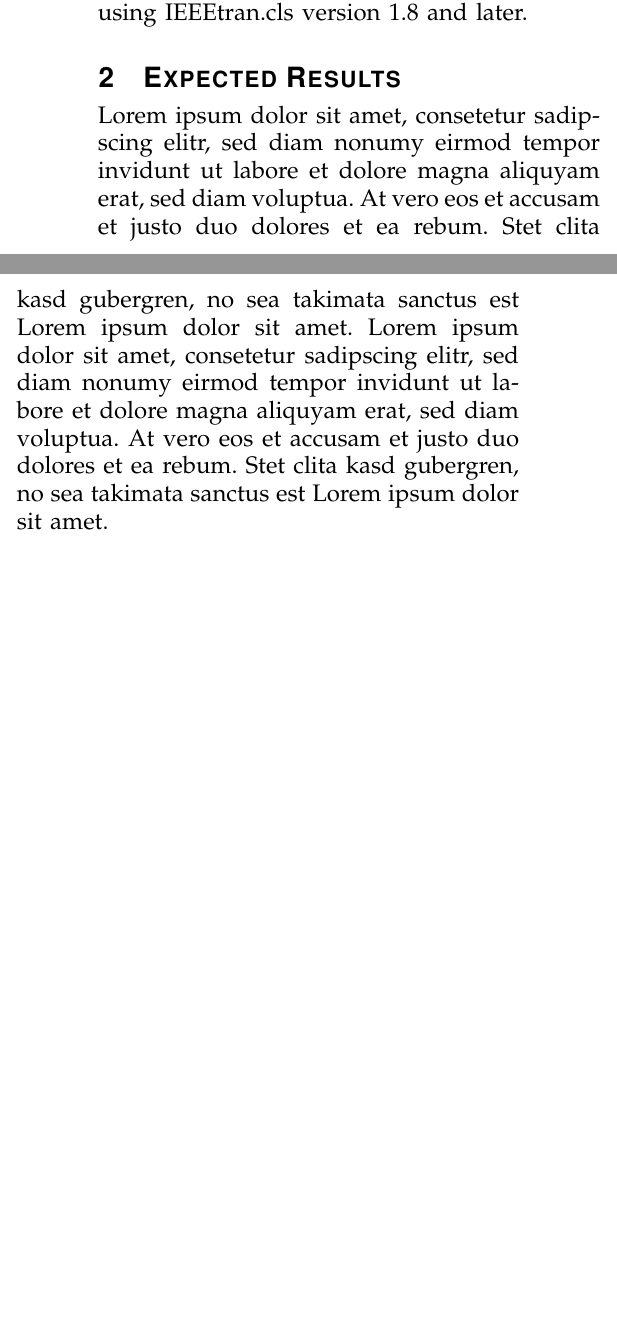
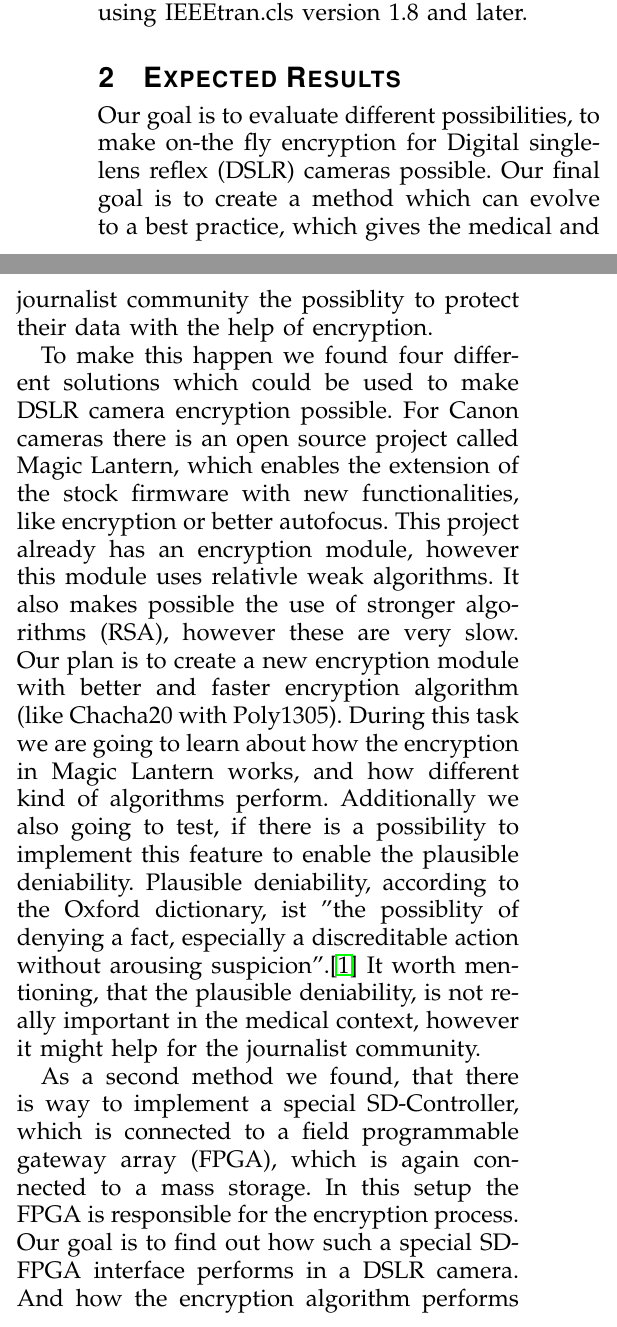
Before and after one commit to ProjektMedInf/ProjMedInf, a LaTeX paper (proposal/bare_adv.tex): two parts of the columns of page 1 of 2, joined at a grey line, cut so that both start at the same text, the shorter picture padded with empty space. Compiled offline with pdfLaTeX.

Commit message:
add text for expected results

```diff
--- a/proposal/bare_adv.tex
+++ b/proposal/bare_adv.tex
@@ -80,6 +80,7 @@
 % draft mode.
 %
 \documentclass[12pt,journal,compsoc]{IEEEtran}
+\usepackage{hyperref}
 % The Computer Society requires 12pt.
 % If IEEEtran.cls has not been installed into the LaTeX system files,
 % manually specify the path to it like:
@@ -734,4 +735,19 @@ IEEEtran.cls version 1.8 and later.
 
 
 \section{Expected Results}
-Lorem ipsum dolor sit amet, consetetur sadipscing elitr, sed diam nonumy eirmod tempor invidunt ut labore et dolore magna aliquyam erat, sed diam voluptua. At vero eos et accusam et justo duo dolores et ea rebum. Stet clita kasd gubergren, no sea takimata sanctus est Lorem ipsum dolor sit amet. Lorem ipsum dolor sit amet, consetetur sadipscing elitr, sed diam nonumy eirmod tempor invidunt ut labore et dolore magna aliquyam erat, sed diam voluptua. At vero eos et accusam et justo duo dolores et ea rebum. Stet clita kasd gubergren, no sea takimata sanctus est Lorem ipsum dolor sit amet.
+Our goal is to evaluate different possibilities, to make on-the fly encryption for Digital single-lens reflex (DSLR) cameras possible.
+Our final goal is to create a method which can evolve to a best practice, which gives the medical and journalist community the possiblity to protect their data with the help of encryption.
+
+To make this happen we found four different solutions which could be used to make DSLR camera encryption possible.
+For Canon cameras there is an open source project called Magic Lantern, which enables the extension of the stock firmware with new functionalities, like encryption or better autofocus.
+This project already has an encryption module, however this module uses relativle weak algorithms. It also makes possible the use of stronger algorithms (RSA), however these are very slow.
+Our plan is to create a new encryption module with better and faster encryption algorithm (like Chacha20 with Poly1305).
+During this task we are going to learn about how the encryption in Magic Lantern works, and how different kind of algorithms perform.
+Additionally we also going to test, if there is a possibility to implement this feature to enable the plausible deniability.
+Plausible deniability, according to the Oxford dictionary, ist "the possiblity of denying a fact, especially a discreditable action without arousing suspicion".\cite{OxforddictPlausibleDen}
+It worth mentioning, that the plausible deniability, is not really important in the medical context, however it might help for the journalist community.
+
+As a second method we found, that there is way to implement a special SD-Controller, which is connected to a field programmable gateway array (FPGA), which is again connected to a mass storage.
+In this setup the FPGA is responsible for the encryption process.
+Our goal is to find out how such a special SD-FPGA interface performs in a DSLR camera.
+And how the encryption algorithm performs on an FPGA.
```
Also changed, not shown: proposal/bibliography.bib (+5 -0 lines), proposal/bare_adv.bbl, proposal/bare_adv.pdf, proposal/bare_adv.tex (8 more changed lines), 1 other file.
